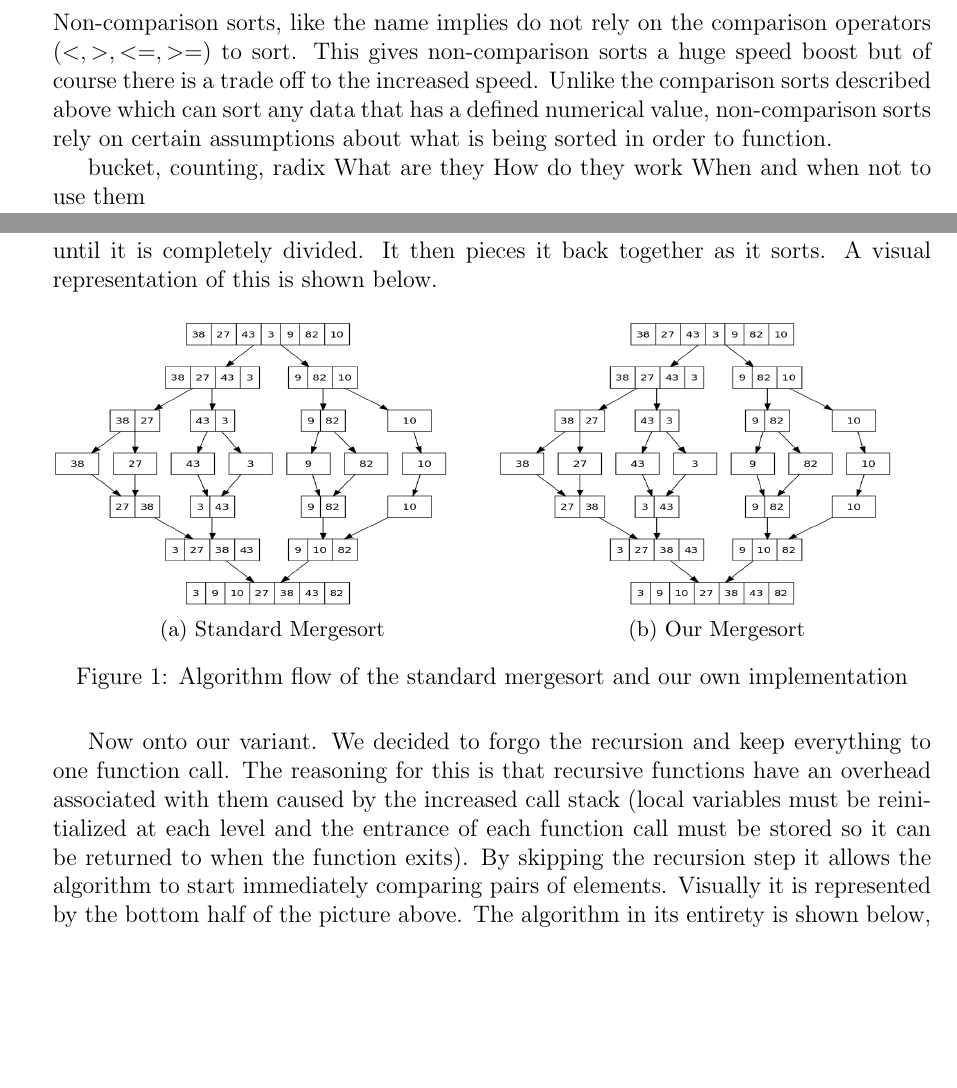
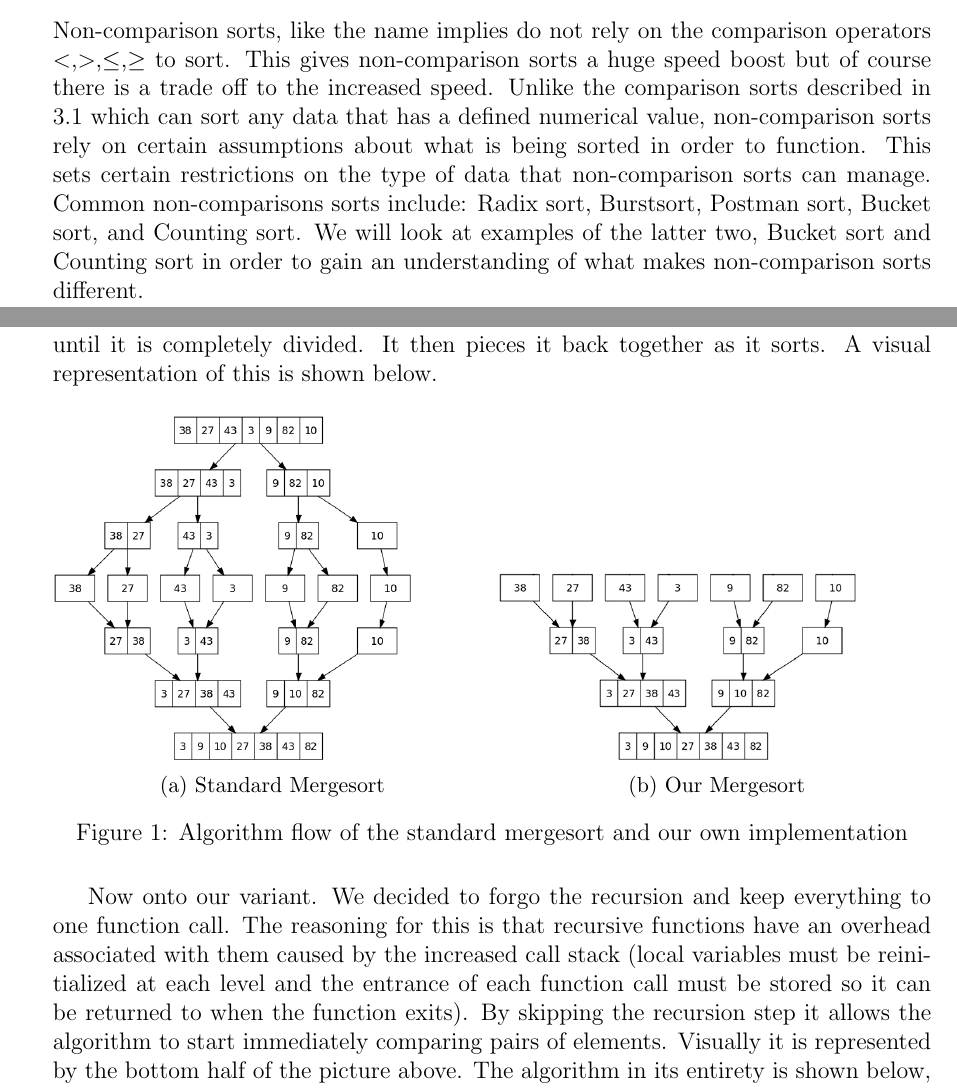
Before and after one commit to LinnierGames/sorting-algorithm, a LaTeX document (report.tex): two parts of pages 3 and 6 of 8, joined at a grey line, cut so that both start at the same text, the shorter picture padded with empty space. Compiled offline with pdfLaTeX.

Commit message:
work on non comp

```diff
--- a/report.tex
+++ b/report.tex
@@ -110,14 +111,14 @@
 
 	\subsection{Non-Comparison Sorts}
 
-	Non-comparison sorts, like the name implies do not rely on the comparison operators $(<,>,<=,>=)$ to sort.
+	Non-comparison sorts, like the name implies do not rely on the comparison operators $<$,$>$,$\le$,$\ge$ to sort.
 	This gives non-comparison sorts a huge speed boost but of course there is a trade off to the increased speed.
-	Unlike the comparison sorts described above which can sort any data that has a defined numerical value, non-comparison sorts rely on certain assumptions about what is being sorted in order to function.
+	Unlike the comparison sorts described in \ref{CompSort} which can sort any data that has a defined numerical value, non-comparison sorts rely on certain assumptions about what is being sorted in order to function.
+	This sets certain restrictions on the type of data that non-comparison sorts can manage.
+	Common non-comparisons sorts include: Radix sort, Burstsort, Postman sort, Bucket sort, and Counting sort.
+	We will look at examples of the latter two, Bucket sort and Counting sort  in order to gain an understanding of what makes non-comparison sorts different.
 
-	bucket, counting, radix
-	What are they
-	How do they work
-	When and when not to use them
+
 
 	\input{non-comparisonSortTable} %rad table file
 
@@ -189,12 +190,12 @@
 \begin{figure}[H]
 
 	\begin{subfigure}{0.5\textwidth}
-		\includegraphics[width=0.9\linewidth, height=5cm]{Merge_sort_algorithm_diagram.png}
+		\includegraphics[width=2.5in]{Merge_sort_algorithm_diagram.png}
 		\caption{Standard Mergesort}
 		\label{fig:stdmerge}
 	\end{subfigure}
 	\begin{subfigure}{0.5\textwidth}
-		\includegraphics[width=0.9\linewidth, height=5cm]{Merge_sort_algorithm_diagram.png}
+		\includegraphics[width=2.5in]{New_merge_sort_algorithm_diagram.png}
 		\caption{Our Mergesort}
 		\label{fig:newmerge}
 	\end{subfigure}
```
Also changed, not shown: New_merge_sort_algorithm_diagram.png (added), report.tex (1 more changed lines).
